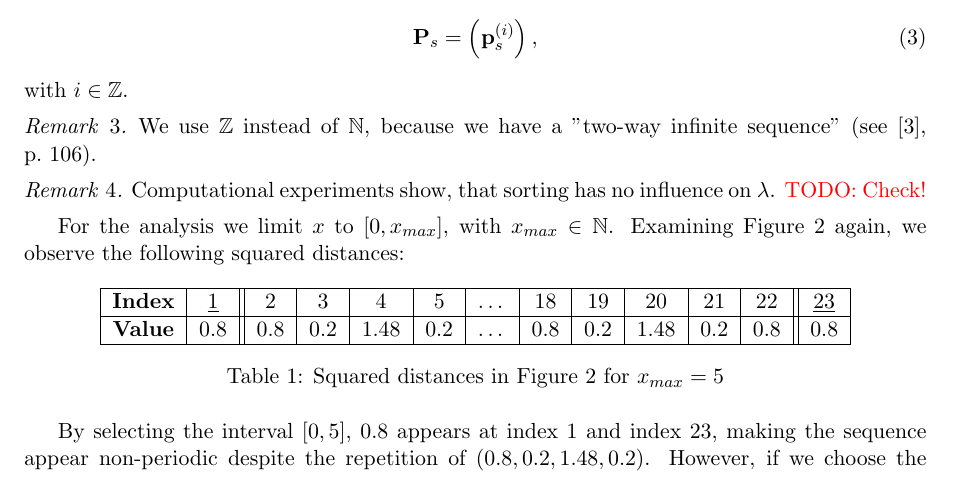
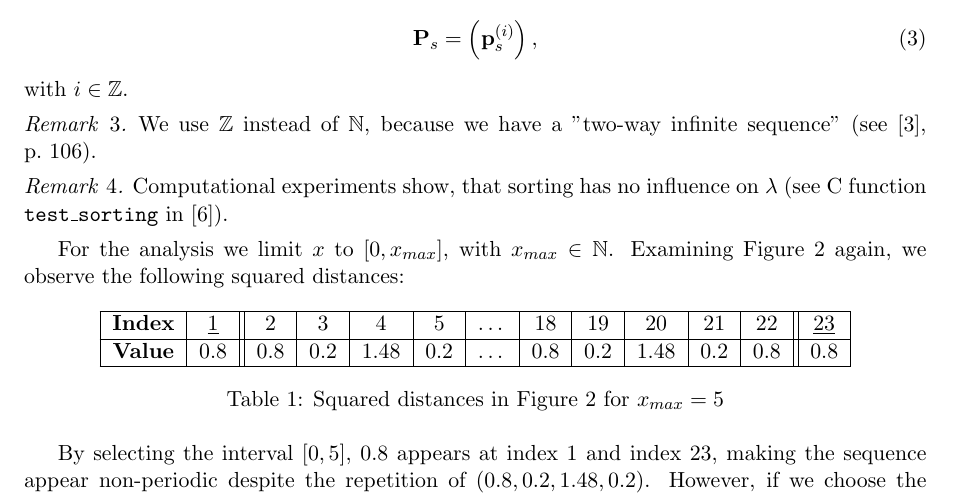
Before and after one commit to dkunert/cut-and-project, a LaTeX paper (LaTeX/Quasi.tex): part of page 3 of 5, cut so that both start at the same text. Compiled offline with pdfLaTeX.

Commit message:
Tests according sorting are referred.

```diff
--- a/LaTeX/Quasi.tex
+++ b/LaTeX/Quasi.tex
@@ -146,7 +146,7 @@ We use $\mathbb{Z}$ instead of $\mathbb{N}$, because we have a "two-way infinite
 \end{remark}
 %
 \begin{remark}
-Computational experiments show, that sorting has no influence on $\lambda$. \todo{Check!}
+Computational experiments show, that sorting has no influence on $\lambda$ (see \langc function \function{test\_sorting} in \cite{Kunert2025}).
 \end{remark}
 %
 For the analysis we limit $x$ to $[0, x_{max}]$, with $x_{max} \in \mathbb{N}$.
```
Also changed, not shown: LaTeX/Quasi.pdf.
